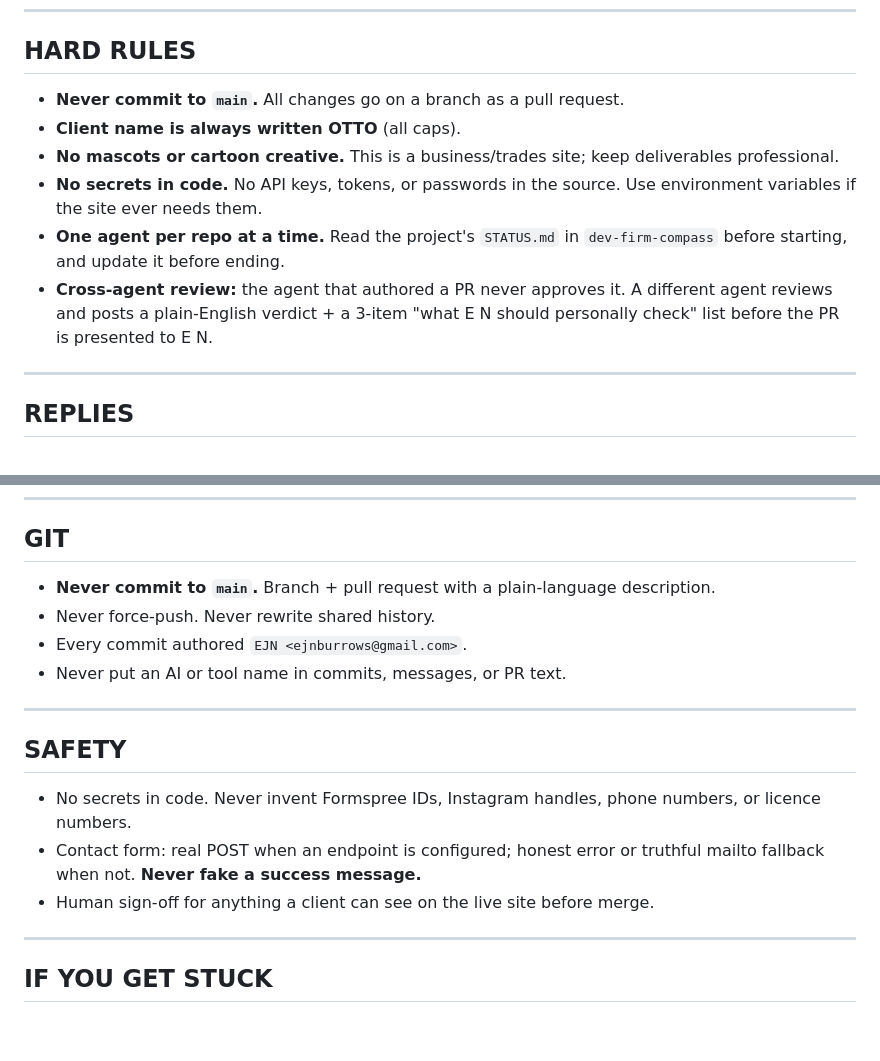
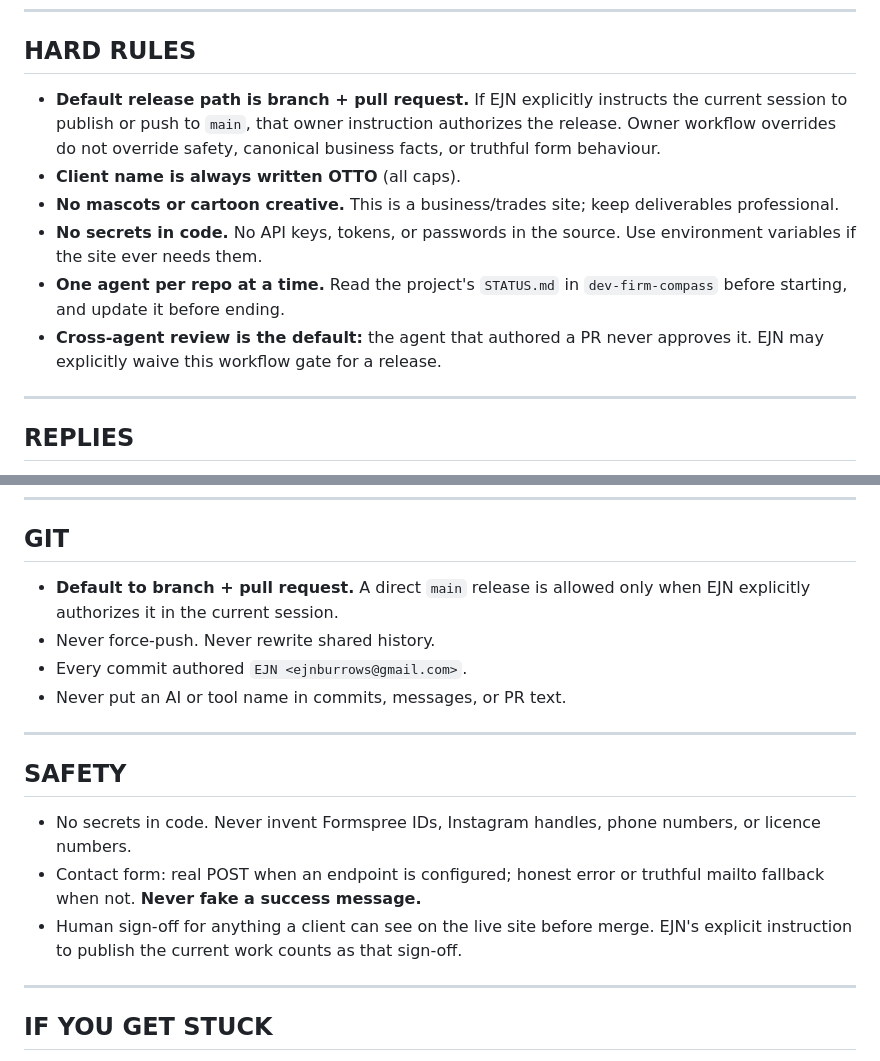
Before and after one commit to ejnburrows-rgb/otto-plumbing-site, a Markdown page: AGENTS.md, 2 parts joined by grey strips. GitHub-like rendering; blank space fills up the shorter version.

Commit message:
Clarify owner-authorized release workflow

```diff
--- a/AGENTS.md
+++ b/AGENTS.md
@@ -42,7 +42,10 @@ Current status is tracked in
 
 ## HARD RULES
 
-- **Never commit to `main`.** All changes go on a branch as a pull request.
+- **Default release path is branch + pull request.** If EJN explicitly instructs
+  the current session to publish or push to `main`, that owner instruction
+  authorizes the release. Owner workflow overrides do not override safety,
+  canonical business facts, or truthful form behaviour.
 - **Client name is always written OTTO** (all caps).
 - **No mascots or cartoon creative.** This is a business/trades site; keep
   deliverables professional.
@@ -50,9 +53,8 @@ Current status is tracked in
   environment variables if the site ever needs them.
 - **One agent per repo at a time.** Read the project's `STATUS.md` in
   `dev-firm-compass` before starting, and update it before ending.
-- **Cross-agent review:** the agent that authored a PR never approves it. A
-  different agent reviews and posts a plain-English verdict + a 3-item "what
-  E N should personally check" list before the PR is presented to E N.
+- **Cross-agent review is the default:** the agent that authored a PR never
+  approves it. EJN may explicitly waive this workflow gate for a release.
 
 ---
 
@@ -86,8 +88,8 @@ End every report with: done · blocked (on what) · single next action + owner.
 
 ## GIT
 
-- **Never commit to `main`.** Branch + pull request with a plain-language
-  description.
+- **Default to branch + pull request.** A direct `main` release is allowed only
+  when EJN explicitly authorizes it in the current session.
 - Never force-push. Never rewrite shared history.
 - Every commit authored `EJN <ejnburrows@gmail.com>`.
 - Never put an AI or tool name in commits, messages, or PR text.
@@ -101,6 +103,7 @@ End every report with: done · blocked (on what) · single next action + owner.
 - Contact form: real POST when an endpoint is configured; honest error or
   truthful mailto fallback when not. **Never fake a success message.**
 - Human sign-off for anything a client can see on the live site before merge.
+  EJN's explicit instruction to publish the current work counts as that sign-off.
 
 ---
 
```
